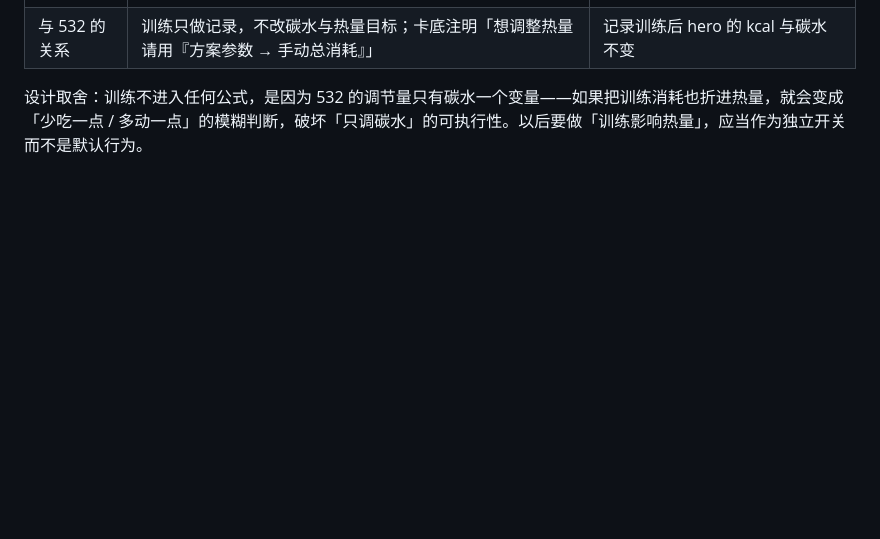
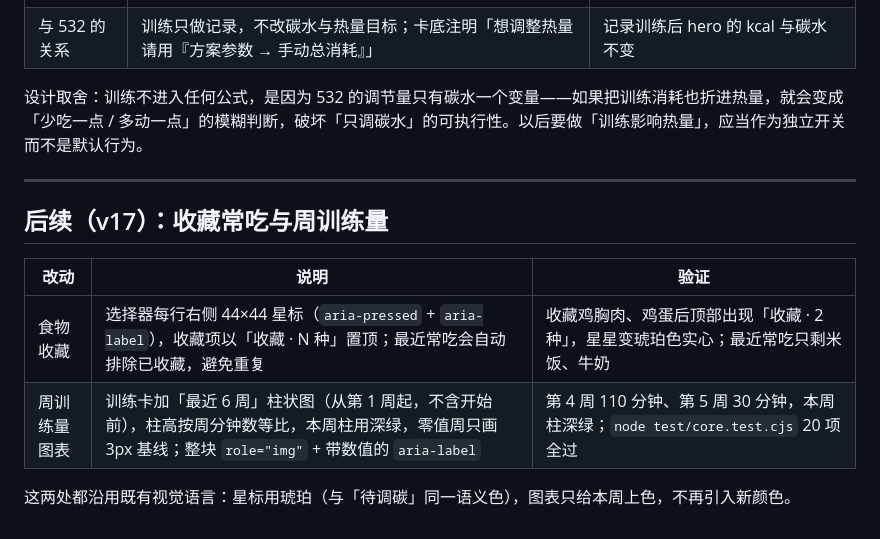
Before and after one commit to fishmale/532-carb-cut, a Markdown page: docs/hig-review.md, the part around the change. Drawn GitHub-style; blank space fills up the shorter version.

Commit message:
食物收藏置顶与最近 6 周训练量图表（v17）

```diff
--- a/docs/hig-review.md
+++ b/docs/hig-review.md
@@ -177,3 +177,14 @@
 | 与 532 的关系 | 训练只做记录，不改碳水与热量目标；卡底注明「想调整热量请用『方案参数 → 手动总消耗』」 | 记录训练后 hero 的 kcal 与碳水不变 |
 
 设计取舍：训练不进入任何公式，是因为 532 的调节量只有碳水一个变量——如果把训练消耗也折进热量，就会变成「少吃一点 / 多动一点」的模糊判断，破坏「只调碳水」的可执行性。以后要做「训练影响热量」，应当作为独立开关而不是默认行为。
+
+---
+
+## 后续（v17）：收藏常吃与周训练量
+
+| 改动 | 说明 | 验证 |
+| --- | --- | --- |
+| 食物收藏 | 选择器每行右侧 44×44 星标（`aria-pressed` + `aria-label`），收藏项以「收藏 · N 种」置顶；最近常吃会自动排除已收藏，避免重复 | 收藏鸡胸肉、鸡蛋后顶部出现「收藏 · 2 种」，星星变琥珀色实心；最近常吃只剩米饭、牛奶 |
+| 周训练量图表 | 训练卡加「最近 6 周」柱状图（从第 1 周起，不含开始前），柱高按周分钟数等比，本周柱用深绿，零值周只画 3px 基线；整块 `role="img"` + 带数值的 `aria-label` | 第 4 周 110 分钟、第 5 周 30 分钟，本周柱深绿；`node test/core.test.cjs` 20 项全过 |
+
+这两处都沿用既有视觉语言：星标用琥珀（与「待调碳」同一语义色），图表只给本周上色，不再引入新颜色。
```
Also changed, not shown: README.md (+3 -1 lines), screens/09-picker.png, screens/11-workout.png, 6 other files.
